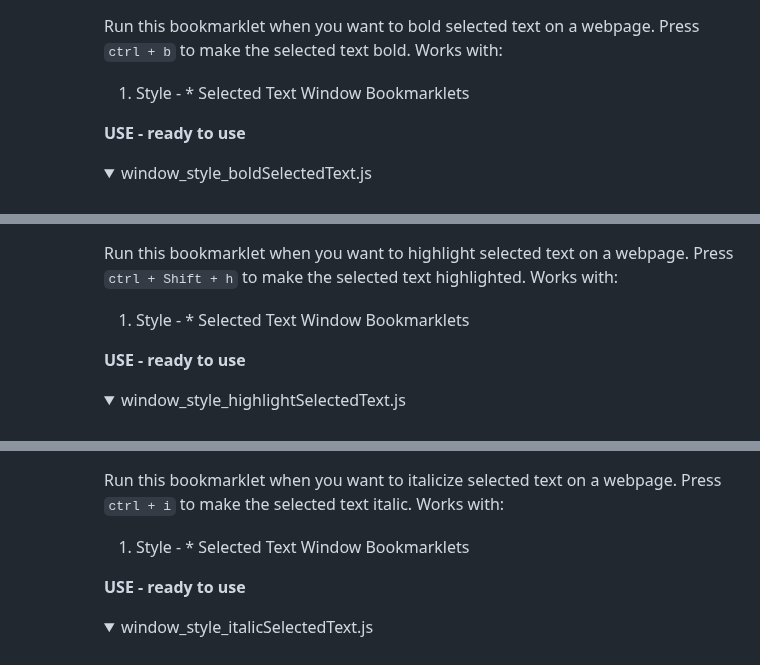
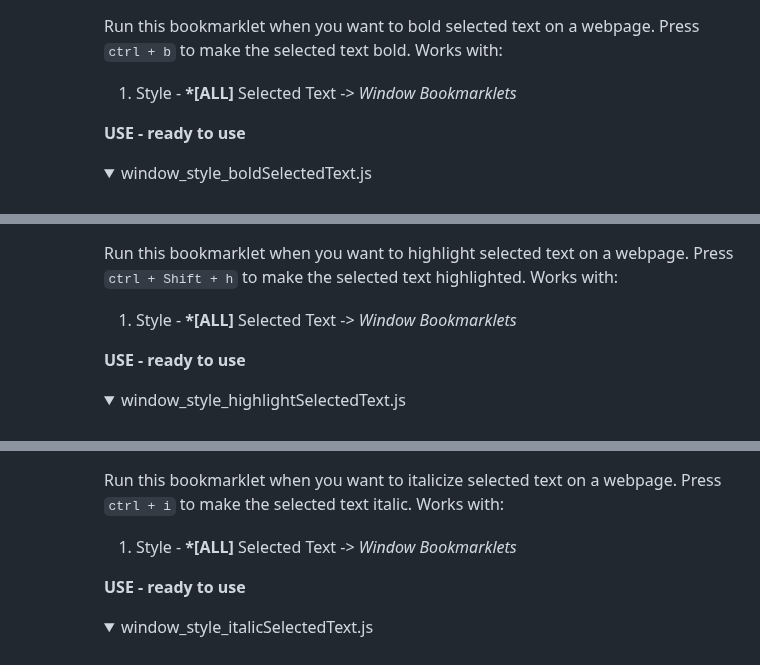
Before and after one commit to isocialPractice/bookmarklets, a Markdown page: README.md, 3 parts joined by grey strips. Rendered like a GitHub page; folded sections open.

```diff
--- a/README.md
+++ b/README.md
@@ -794,7 +794,7 @@ Style - Bold Selected Text:
 
 Run this bookmarklet when you want to bold selected text on a webpage. Press `ctrl + b` to make the selected text bold. Works with:
 
-1. Style - \* Selected Text Window Bookmarklets
+1. Style - **\*\[ALL\]** Selected Text -\> *Window Bookmarklets*
 
 
 <strong>USE - ready to use</strong>
@@ -844,7 +844,7 @@ Style- Highlight Selected Text:
 Run this bookmarklet when you want to highlight selected text on a webpage. Press `ctrl + Shift + h` to make the selected text highlighted. Works with:
 
 
-1. Style - \* Selected Text Window Bookmarklets
+1. Style - **\*\[ALL\]** Selected Text -\> *Window Bookmarklets*
 
 
 <strong>USE - ready to use</strong>
@@ -893,7 +893,7 @@ Style - Italic Selected Text:
 
 Run this bookmarklet when you want to italicize selected text on a webpage. Press `ctrl + i` to make the selected text italic. Works with:
 
-1. Style - \* Selected Text Window Bookmarklets
+1. Style - **\*\[ALL\]** Selected Text -\> *Window Bookmarklets*
 
 
 <strong>USE - ready to use</strong>
```
Also changed, not shown: other parts of README.md (+1 -1 lines).
